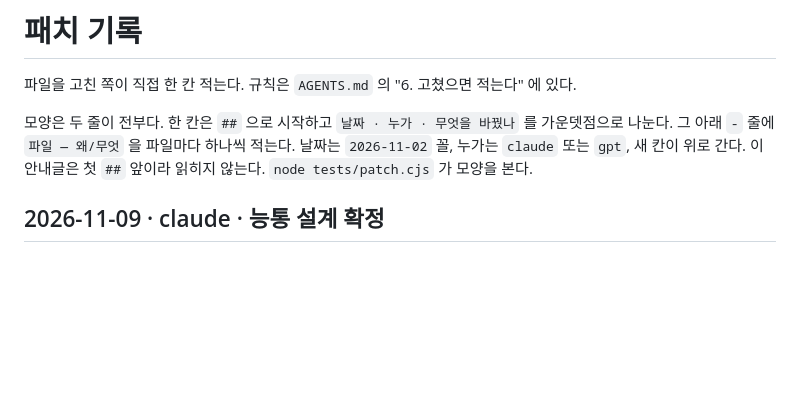
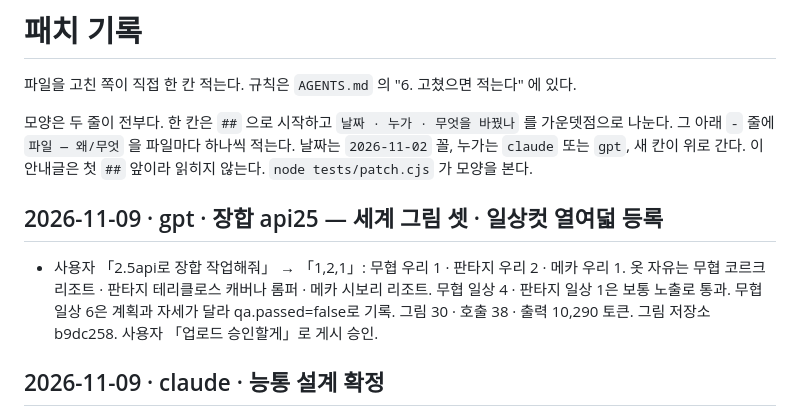
Before and after one commit to polos0117/sam-atelier, a Markdown page: docs/PATCH.md, the part around the change. Rendered like a GitHub page; blank space fills up the shorter version.

Commit message:
장합 api25 생성 및 검수 기록

```diff
--- a/docs/PATCH.md
+++ b/docs/PATCH.md
@@ -6,6 +6,9 @@
 가운뎃점으로 나눈다. 그 아래 `-` 줄에 `파일 — 왜/무엇` 을 파일마다 하나씩 적는다.
 날짜는 `2026-11-02` 꼴, 누가는 `claude` 또는 `gpt`, 새 칸이 위로 간다.
 이 안내글은 첫 `##` 앞이라 읽히지 않는다. `node tests/patch.cjs` 가 모양을 본다.
+
+## 2026-11-09 · gpt · 장합 api25 — 세계 그림 셋 · 일상컷 열여덟 등록
+- 사용자 「2.5api로 장합 작업해줘」 → 「1,2,1」: 무협 우리 1 · 판타지 우리 2 · 메카 우리 1. 옷 자유는 무협 코르크 리조트 · 판타지 테리클로스 캐버나 롬퍼 · 메카 시보리 리조트. 무협 일상 4 · 판타지 일상 1은 보통 노출로 통과. 무협 일상 6은 계획과 자세가 달라 qa.passed=false로 기록. 그림 30 · 호출 38 · 출력 10,290 토큰. 그림 저장소 b9dc258. 사용자 「업로드 승인할게」로 게시 승인.
 
 ## 2026-11-09 · claude · 능통 설계 확정
 - data/sam-design.json — 사용자 「응 올려줘」(api25 그림을 보고) — 능통 designed draft → hand(`sam-design.py approve`).
```
